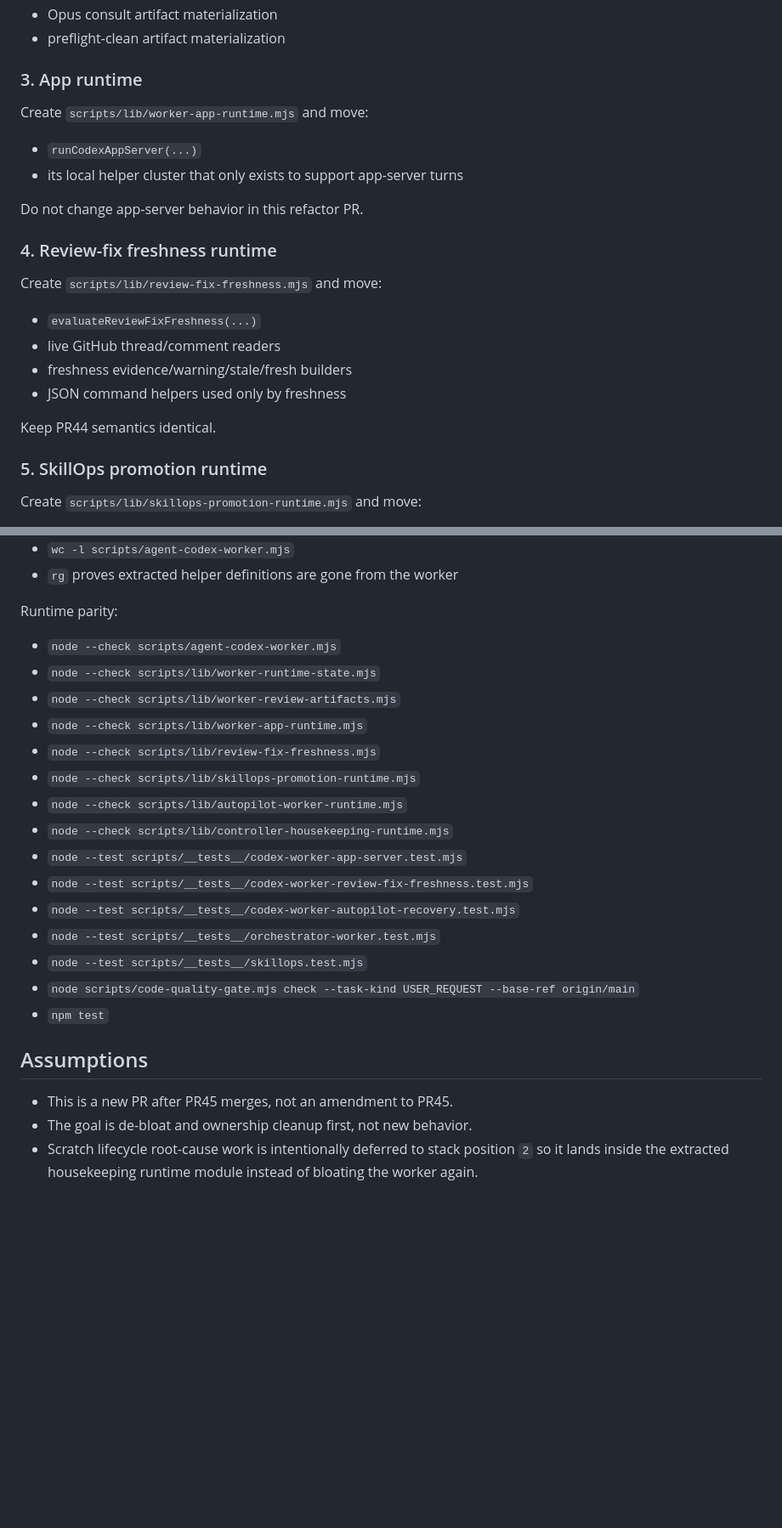
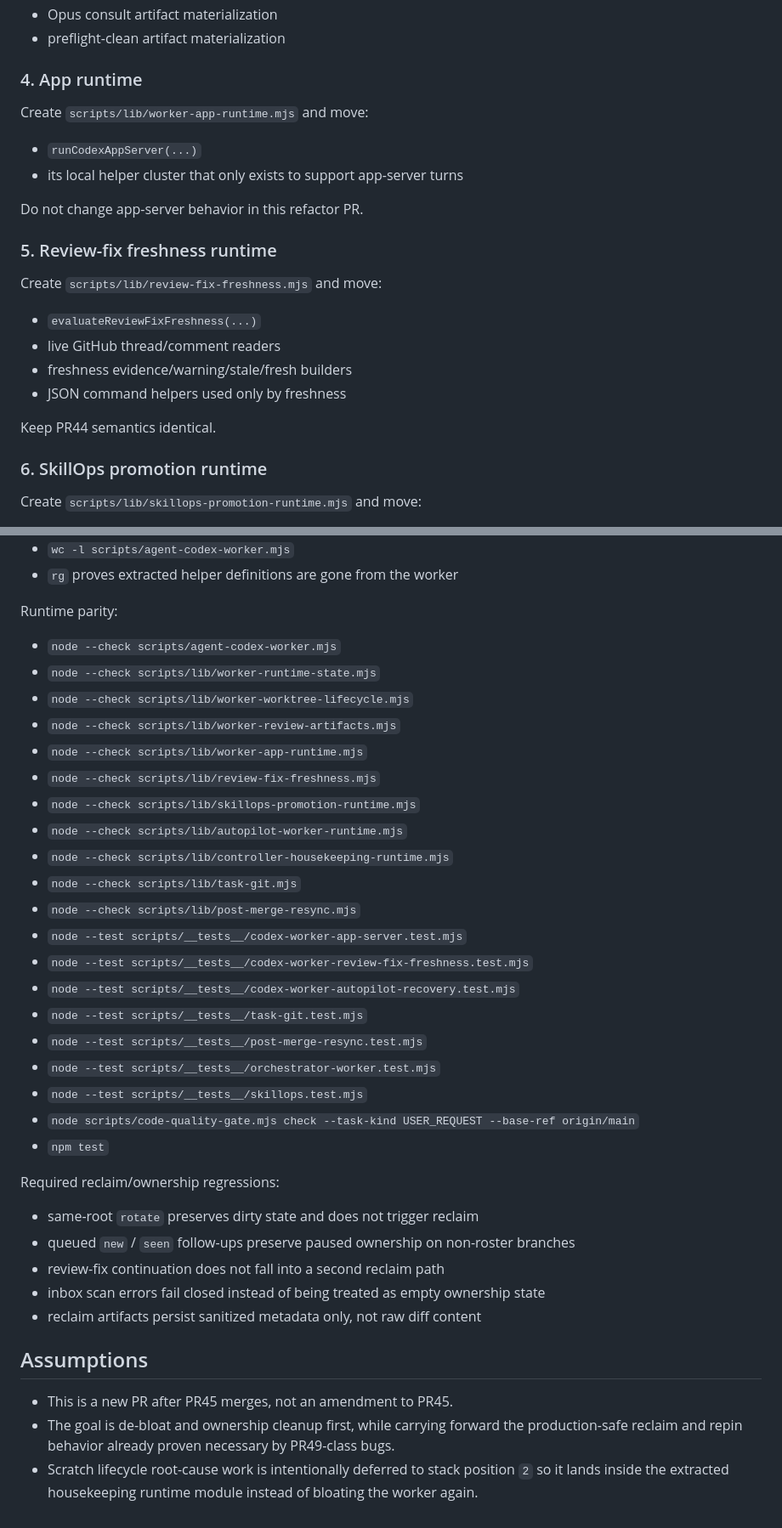
Before and after one commit to future3OOO/agentic-cockpit, a Markdown page: .codex/plans/POST_PR45_CODEX_WORKER_REFACTOR_PLAN_V1.md, 2 parts joined by grey strips. Shown at 85% size. Drawn GitHub-style; blank space fills up the shorter version.

```diff
--- a/.codex/plans/POST_PR45_CODEX_WORKER_REFACTOR_PLAN_V1.md
+++ b/.codex/plans/POST_PR45_CODEX_WORKER_REFACTOR_PLAN_V1.md
@@ -33,14 +62,14 @@ Create `scripts/lib/worker-review-artifacts.mjs` and move:
 - Opus consult artifact materialization
 - preflight-clean artifact materialization
 
-### 3. App runtime
+### 4. App runtime
 Create `scripts/lib/worker-app-runtime.mjs` and move:
 - `runCodexAppServer(...)`
 - its local helper cluster that only exists to support app-server turns
 
 Do not change app-server behavior in this refactor PR.
 
-### 4. Review-fix freshness runtime
+### 5. Review-fix freshness runtime
 Create `scripts/lib/review-fix-freshness.mjs` and move:
 - `evaluateReviewFixFreshness(...)`
 - live GitHub thread/comment readers
@@ -49,7 +78,7 @@ Create `scripts/lib/review-fix-freshness.mjs` and move:
 
 Keep PR44 semantics identical.
 
-### 5. SkillOps promotion runtime
+### 6. SkillOps promotion runtime
 Create `scripts/lib/skillops-promotion-runtime.mjs` and move:
 - queued handoff planning/reuse/rollback
 - claimed promotion task preparation
@@ -110,21 +162,33 @@ Structural checks:
 Runtime parity:
 - `node --check scripts/agent-codex-worker.mjs`
 - `node --check scripts/lib/worker-runtime-state.mjs`
+- `node --check scripts/lib/worker-worktree-lifecycle.mjs`
 - `node --check scripts/lib/worker-review-artifacts.mjs`
 - `node --check scripts/lib/worker-app-runtime.mjs`
 - `node --check scripts/lib/review-fix-freshness.mjs`
 - `node --check scripts/lib/skillops-promotion-runtime.mjs`
 - `node --check scripts/lib/autopilot-worker-runtime.mjs`
 - `node --check scripts/lib/controller-housekeeping-runtime.mjs`
+- `node --check scripts/lib/task-git.mjs`
+- `node --check scripts/lib/post-merge-resync.mjs`
 - `node --test scripts/__tests__/codex-worker-app-server.test.mjs`
 - `node --test scripts/__tests__/codex-worker-review-fix-freshness.test.mjs`
 - `node --test scripts/__tests__/codex-worker-autopilot-recovery.test.mjs`
+- `node --test scripts/__tests__/task-git.test.mjs`
+- `node --test scripts/__tests__/post-merge-resync.test.mjs`
 - `node --test scripts/__tests__/orchestrator-worker.test.mjs`
 - `node --test scripts/__tests__/skillops.test.mjs`
 - `node scripts/code-quality-gate.mjs check --task-kind USER_REQUEST --base-ref origin/main`
 - `npm test`
 
+Required reclaim/ownership regressions:
+- same-root `rotate` preserves dirty state and does not trigger reclaim
+- queued `new` / `seen` follow-ups preserve paused ownership on non-roster branches
+- review-fix continuation does not fall into a second reclaim path
+- inbox scan errors fail closed instead of being treated as empty ownership state
+- reclaim artifacts persist sanitized metadata only, not raw diff content
+
 ## Assumptions
 - This is a new PR after PR45 merges, not an amendment to PR45.
-- The goal is de-bloat and ownership cleanup first, not new behavior.
+- The goal is de-bloat and ownership cleanup first, while carrying forward the production-safe reclaim and repin behavior already proven necessary by PR49-class bugs.
 - Scratch lifecycle root-cause work is intentionally deferred to stack position `2` so it lands inside the extracted housekeeping runtime module instead of bloating the worker again.
```
Also changed, not shown: other parts of .codex/plans/POST_PR45_CODEX_WORKER_REFACTOR_PLAN_V1.md (+56 -4 lines), .codex/plans/POST_PR45_SCRATCH_LIFECYCLE_ROBUSTNESS_PLAN_V1.md (+2 -0 lines).
